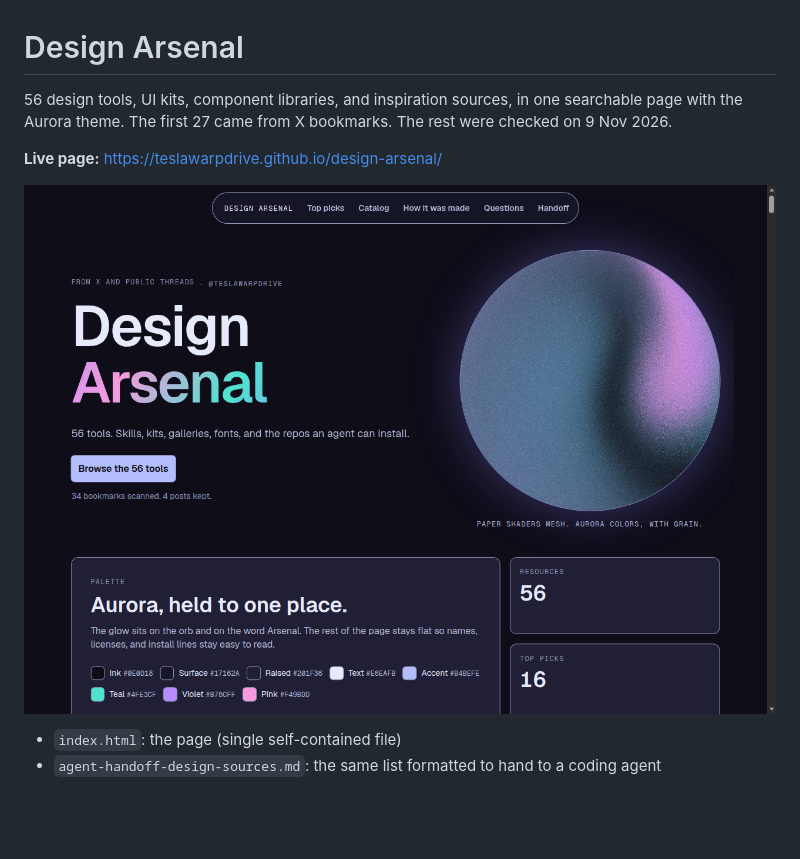
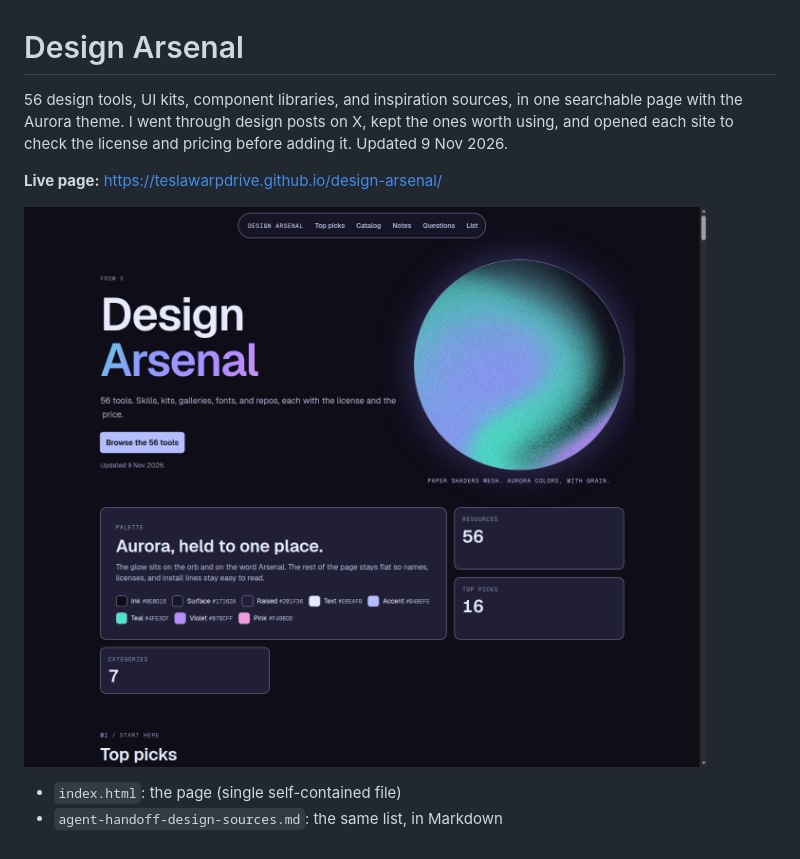
Before and after one commit to TeslaWarpDrive/design-arsenal, a Markdown page: README.md, the part around the change. Rendered like a GitHub page; pictures changed too: screenshots/design-arsenal-desktop-hero.png; blank space fills up the shorter version.

Commit message:
Rewrite the catalog notes so they sound kept by hand (#4)
The page reads as a list kept by hand. The built-from answer says the hero orb is built with Paper Shaders.

```diff
--- a/README.md
+++ b/README.md
@@ -1,10 +1,10 @@
 # Design Arsenal
 
-56 design tools, UI kits, component libraries, and inspiration sources, in one searchable page with the Aurora theme. The first 27 came from X bookmarks. The rest were checked on 9 Nov 2026.
+56 design tools, UI kits, component libraries, and inspiration sources, in one searchable page with the Aurora theme. I went through design posts on X, kept the ones worth using, and opened each site to check the license and pricing before adding it. Updated 9 Nov 2026.
 
 **Live page:** https://teslawarpdrive.github.io/design-arsenal/
 
 ![Design Arsenal desktop](screenshots/design-arsenal-desktop-hero.png)
 
 - `index.html`: the page (single self-contained file)
-- `agent-handoff-design-sources.md`: the same list formatted to hand to a coding agent
+- `agent-handoff-design-sources.md`: the same list, in Markdown
```
Also changed, not shown: agent-handoff-design-sources.md (+24 -27 lines), screenshots/design-arsenal-mobile-hero.png, 1 other file.
